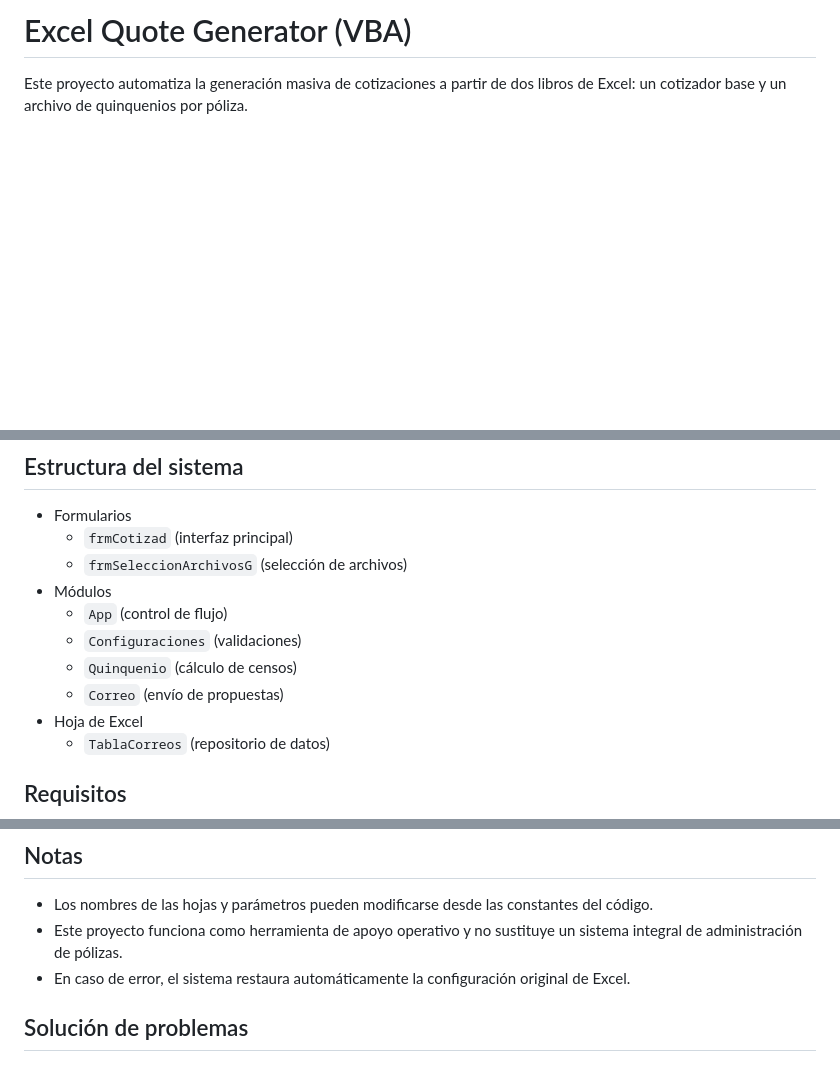
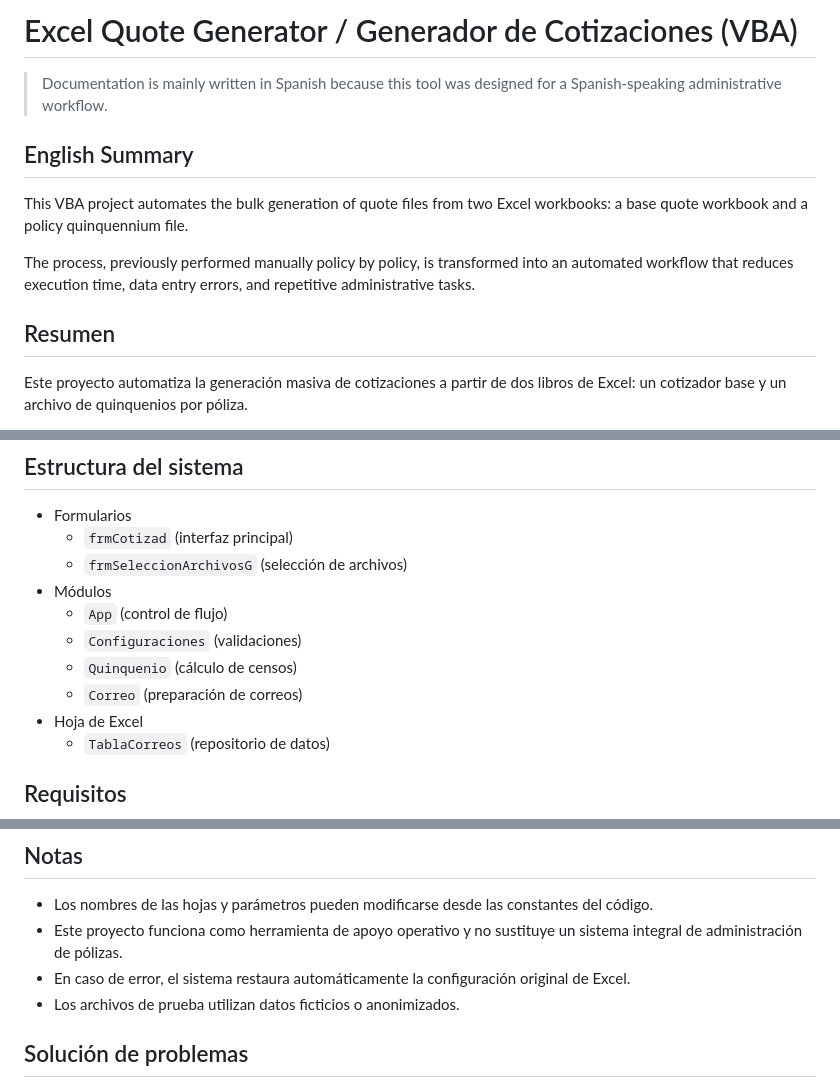
Before and after one commit to icekuroba/Database-Management, a Markdown page: excel_quote_generator/README.md, 3 parts joined by grey strips. Rendered like a GitHub page; blank space fills up the shorter version.

```diff
--- a/excel_quote_generator/README.md
+++ b/excel_quote_generator/README.md
@@ -1,4 +1,13 @@
-# Excel Quote Generator (VBA)
+# Excel Quote Generator / Generador de Cotizaciones (VBA)
+
+> Documentation is mainly written in Spanish because this tool was designed for a Spanish-speaking administrative workflow.
+
+## English Summary
+This VBA project automates the bulk generation of quote files from two Excel workbooks: a base quote workbook and a policy quinquennium file.
+
+The process, previously performed manually policy by policy, is transformed into an automated workflow that reduces execution time, data entry errors, and repetitive administrative tasks.
+
+## Resumen
 Este proyecto automatiza la generación masiva de cotizaciones a partir de dos libros de Excel:
 un cotizador base y un archivo de quinquenios por póliza.
 
@@ -22,7 +31,7 @@ El proceso que anteriormente se realizaba de forma manual, póliza por póliza,
   - `App` (control de flujo)
   - `Configuraciones` (validaciones)
   - `Quinquenio` (cálculo de censos)
-  - `Correo` (envío de propuestas)
+  - `Correo` (preparación de correos)
 - Hoja de Excel
   - `TablaCorreos` (repositorio de datos)
 
@@ -58,6 +67,7 @@ El proceso que anteriormente se realizaba de forma manual, póliza por póliza,
 - Los nombres de las hojas y parámetros pueden modificarse desde las constantes del código.
 - Este proyecto funciona como herramienta de apoyo operativo y no sustituye un sistema integral de administración de pólizas.
 - En caso de error, el sistema restaura automáticamente la configuración original de Excel.
+- Los archivos de prueba utilizan datos ficticios o anonimizados.
 
 ## Solución de problemas
 - **No se encontraron las hojas requeridas** → verificar los nombres de las hojas.
```
